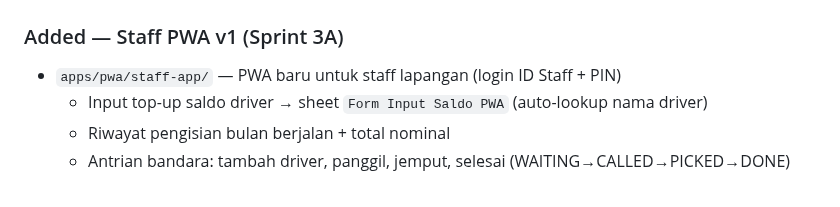
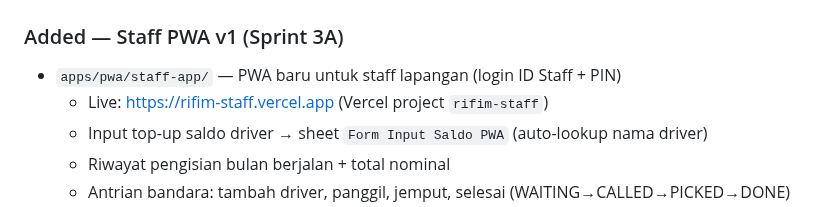
Before and after one commit to menala-Tech/rifim-os, a Markdown page: CHANGELOG.md, the part around the change. Drawn GitHub-style.

Commit message:
docs(changelog): URL live Staff PWA rifim-staff.vercel.app
Co-Authored-By: Claude Fable 5 <noreply@anthropic.com>

```diff
--- a/CHANGELOG.md
+++ b/CHANGELOG.md
@@ -10,6 +10,7 @@ Format mengikuti [Keep a Changelog](https://keepachangelog.com/).
 
 ### Added — Staff PWA v1 (Sprint 3A)
 - `apps/pwa/staff-app/` — PWA baru untuk staff lapangan (login ID Staff + PIN)
+  - Live: https://rifim-staff.vercel.app (Vercel project `rifim-staff`)
   - Input top-up saldo driver → sheet `Form Input Saldo PWA` (auto-lookup nama driver)
   - Riwayat pengisian bulan berjalan + total nominal
   - Antrian bandara: tambah driver, panggil, jemput, selesai (WAITING→CALLED→PICKED→DONE)
```
